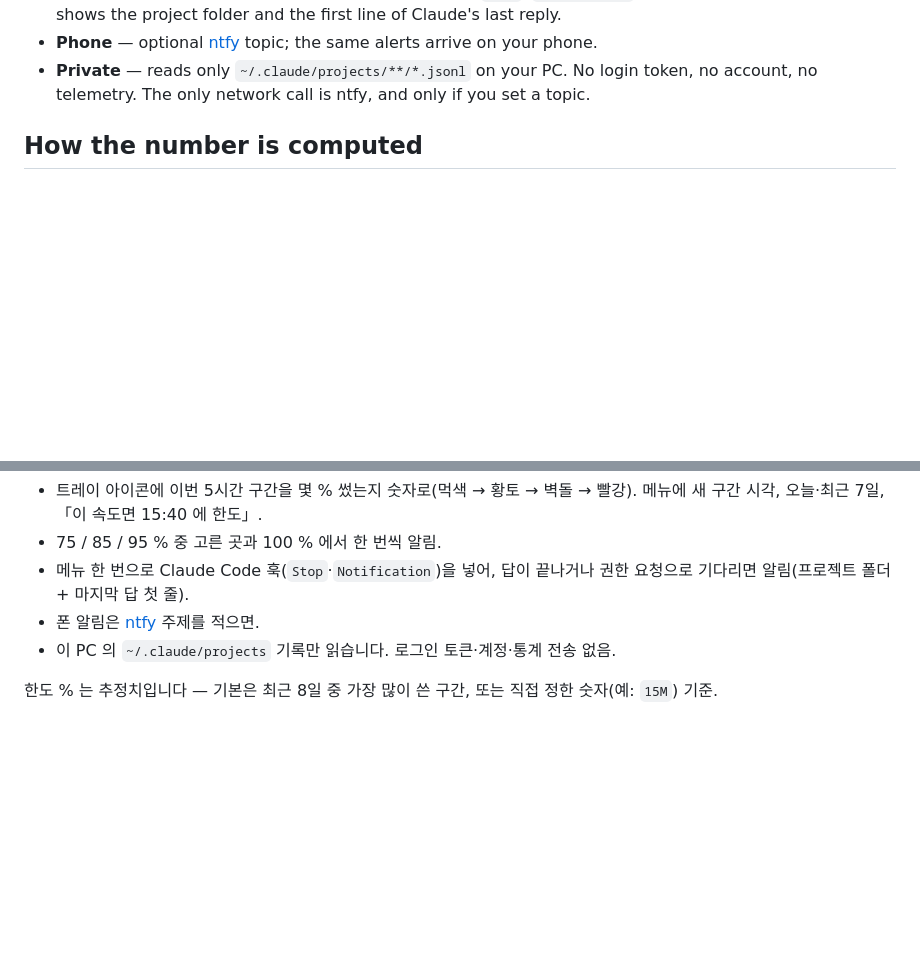
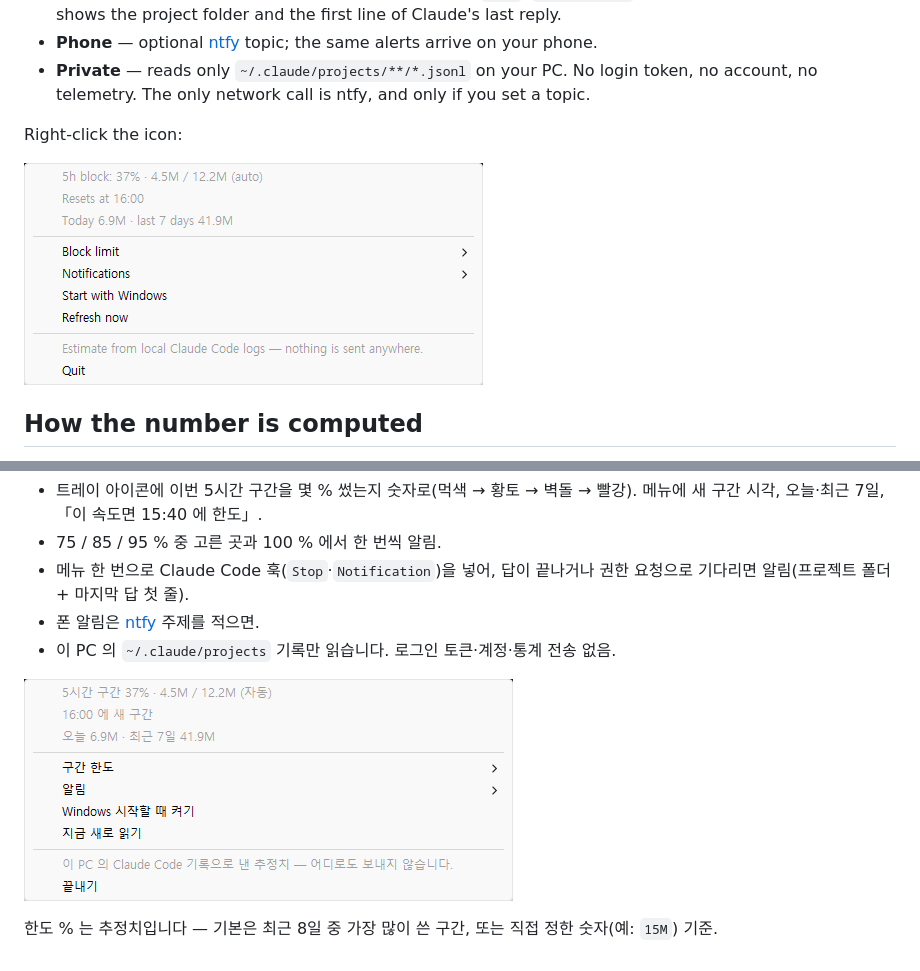
Before and after one commit to swbins/usage-tray, a Markdown page: README.md, 2 parts joined by grey strips. GitHub-like rendering; pictures changed too: docs/menu-en.png (added), docs/menu-ko.png (added); blank space fills up the shorter version.

Commit message:
README: tray menu screenshots (en, ko)

```diff
--- a/README.md
+++ b/README.md
@@ -13,6 +13,10 @@ The tray icon shows how much of your current 5-hour block you've used. Get a toa
 - **Done / needs you** — adds two [Claude Code hooks](https://docs.claude.com/en/docs/claude-code/hooks) (`Stop`, `Notification`) with one menu click. The toast shows the project folder and the first line of Claude's last reply.
 - **Phone** — optional [ntfy](https://ntfy.sh) topic; the same alerts arrive on your phone.
 - **Private** — reads only `~/.claude/projects/**/*.jsonl` on your PC. No login token, no account, no telemetry. The only network call is ntfy, and only if you set a topic.
+
+Right-click the icon:
+
+![Tray menu: block %, reset time, today / last 7 days, block limit, notifications, start with Windows](docs/menu-en.png)
 
 ## How the number is computed
 
@@ -60,4 +64,6 @@ MIT License. Not affiliated with or endorsed by Anthropic. Claude and Claude Cod
 - 폰 알림은 [ntfy](https://ntfy.sh) 주제를 적으면.
 - 이 PC 의 `~/.claude/projects` 기록만 읽습니다. 로그인 토큰·계정·통계 전송 없음.
 
+![트레이 메뉴: 구간 %, 새 구간 시각, 오늘·최근 7일, 구간 한도, 알림, Windows 시작할 때 켜기](docs/menu-ko.png)
+
 한도 % 는 추정치입니다 — 기본은 최근 8일 중 가장 많이 쓴 구간, 또는 직접 정한 숫자(예: `15M`) 기준.
```
